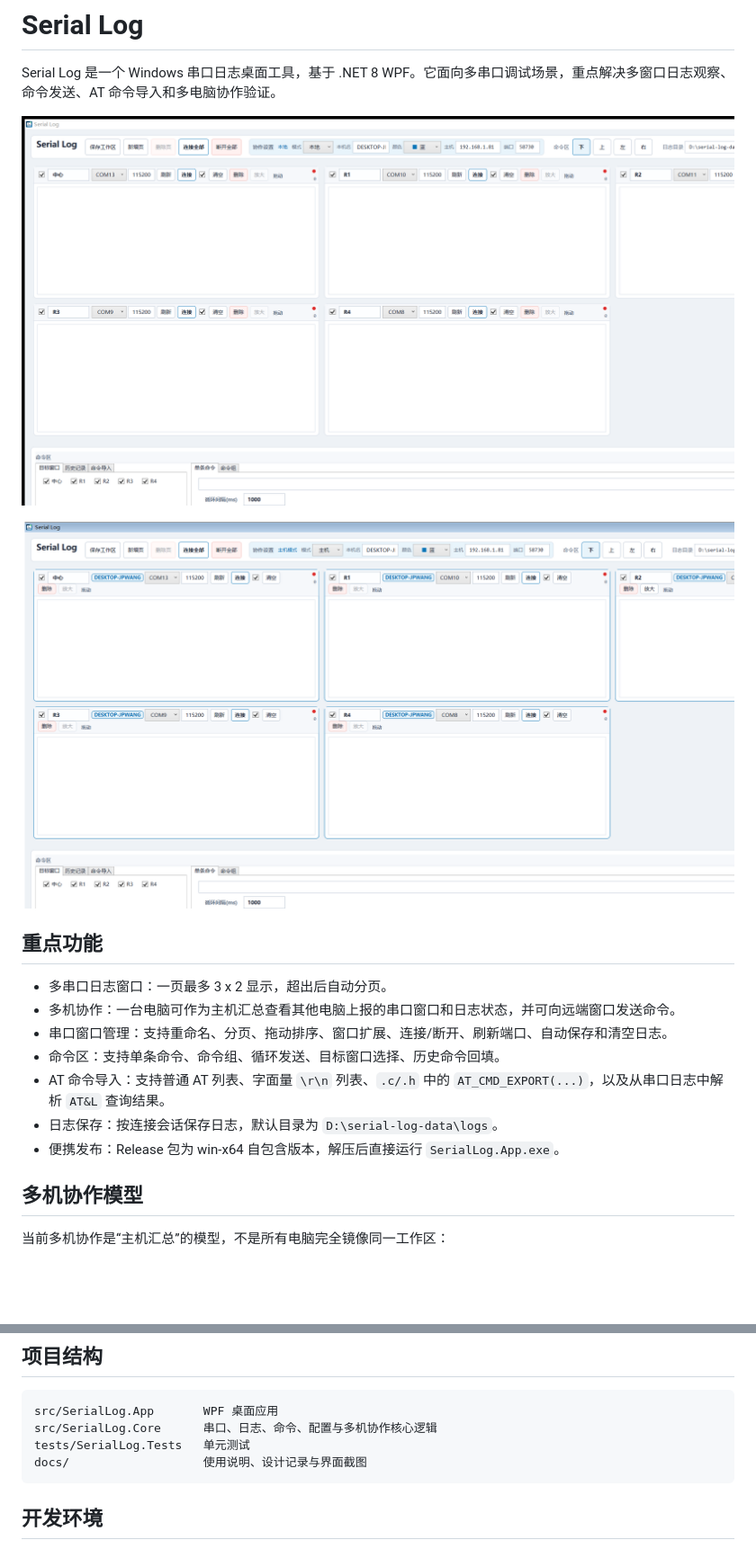
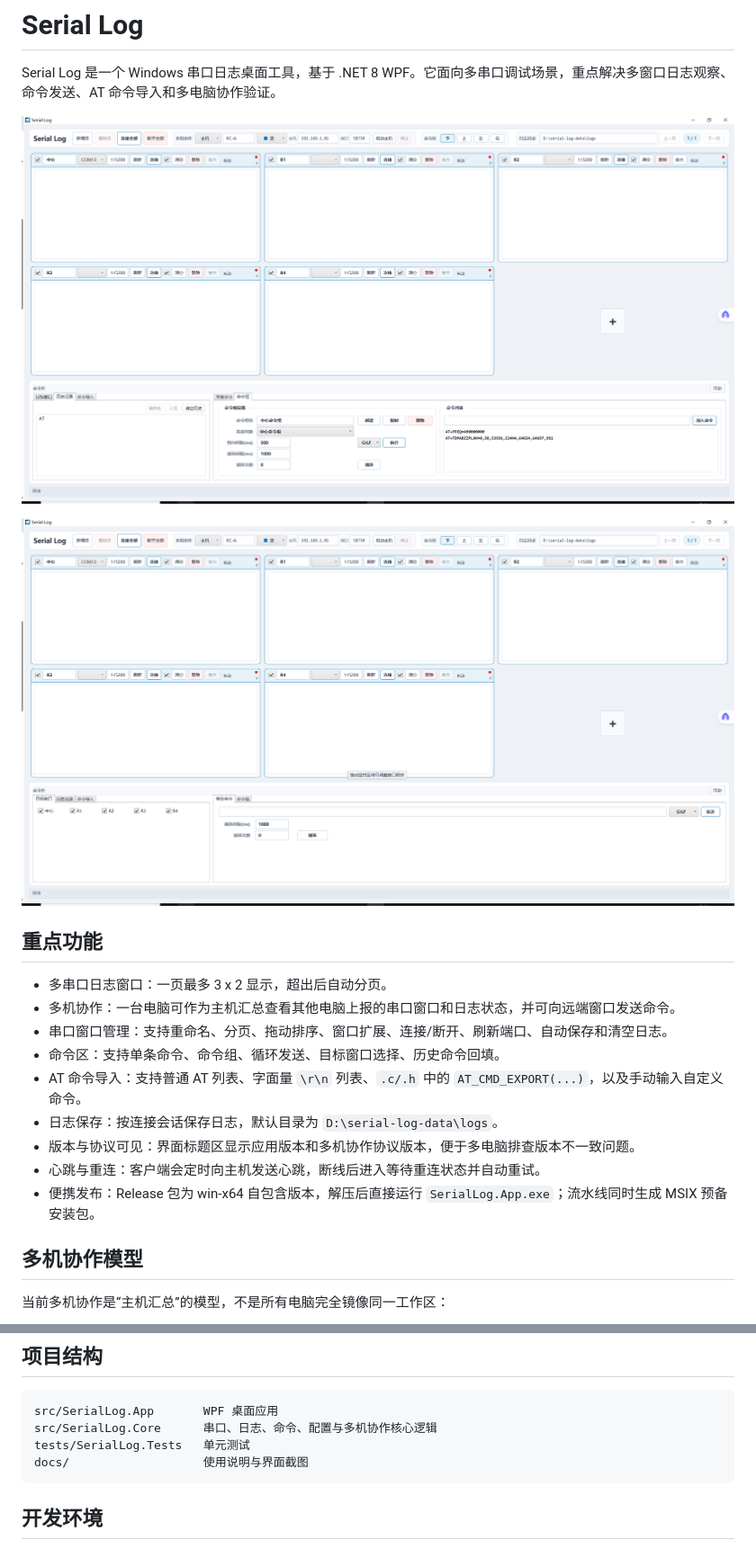
Before and after one commit to wangjingping-88/serial-log, a Markdown page: README.md, 2 parts joined by grey strips. Shown: that part at 90% size. GitHub-like rendering; pictures changed too: docs/images/serial-log-command-panel.png, docs/images/serial-log-main.png; blank space fills up the shorter version.

````diff
--- a/README.md
+++ b/README.md
@@ -12,9 +12,11 @@ Serial Log 是一个 Windows 串口日志桌面工具，基于 .NET 8 WPF。它
 - 多机协作：一台电脑可作为主机汇总查看其他电脑上报的串口窗口和日志状态，并可向远端窗口发送命令。
 - 串口窗口管理：支持重命名、分页、拖动排序、窗口扩展、连接/断开、刷新端口、自动保存和清空日志。
 - 命令区：支持单条命令、命令组、循环发送、目标窗口选择、历史命令回填。
-- AT 命令导入：支持普通 AT 列表、字面量 `\r\n` 列表、`.c/.h` 中的 `AT_CMD_EXPORT(...)`，以及从串口日志中解析 `AT&L` 查询结果。
+- AT 命令导入：支持普通 AT 列表、字面量 `\r\n` 列表、`.c/.h` 中的 `AT_CMD_EXPORT(...)`，以及手动输入自定义命令。
 - 日志保存：按连接会话保存日志，默认目录为 `D:\serial-log-data\logs`。
-- 便携发布：Release 包为 win-x64 自包含版本，解压后直接运行 `SerialLog.App.exe`。
+- 版本与协议可见：界面标题区显示应用版本和多机协作协议版本，便于多电脑排查版本不一致问题。
+- 心跳与重连：客户端会定时向主机发送心跳，断线后进入等待重连状态并自动重试。
+- 便携发布：Release 包为 win-x64 自包含版本，解压后直接运行 `SerialLog.App.exe`；流水线同时生成 MSIX 预备安装包。
 
 ## 多机协作模型
 
@@ -44,7 +46,7 @@ Serial Log 是一个 Windows 串口日志桌面工具，基于 .NET 8 WPF。它
 src/SerialLog.App       WPF 桌面应用
 src/SerialLog.Core      串口、日志、命令、配置与多机协作核心逻辑
 tests/SerialLog.Tests   单元测试
-docs/                   使用说明、设计记录与界面截图
+docs/                   使用说明与界面截图
 ```
 
 ## 开发环境
````
Also changed, not shown: other parts of README.md (+10 -1 lines), docs/使用说明.md (+150 -63 lines), docs/架构演进规划.md (deleted, +0 -123 lines), 14 other files.
